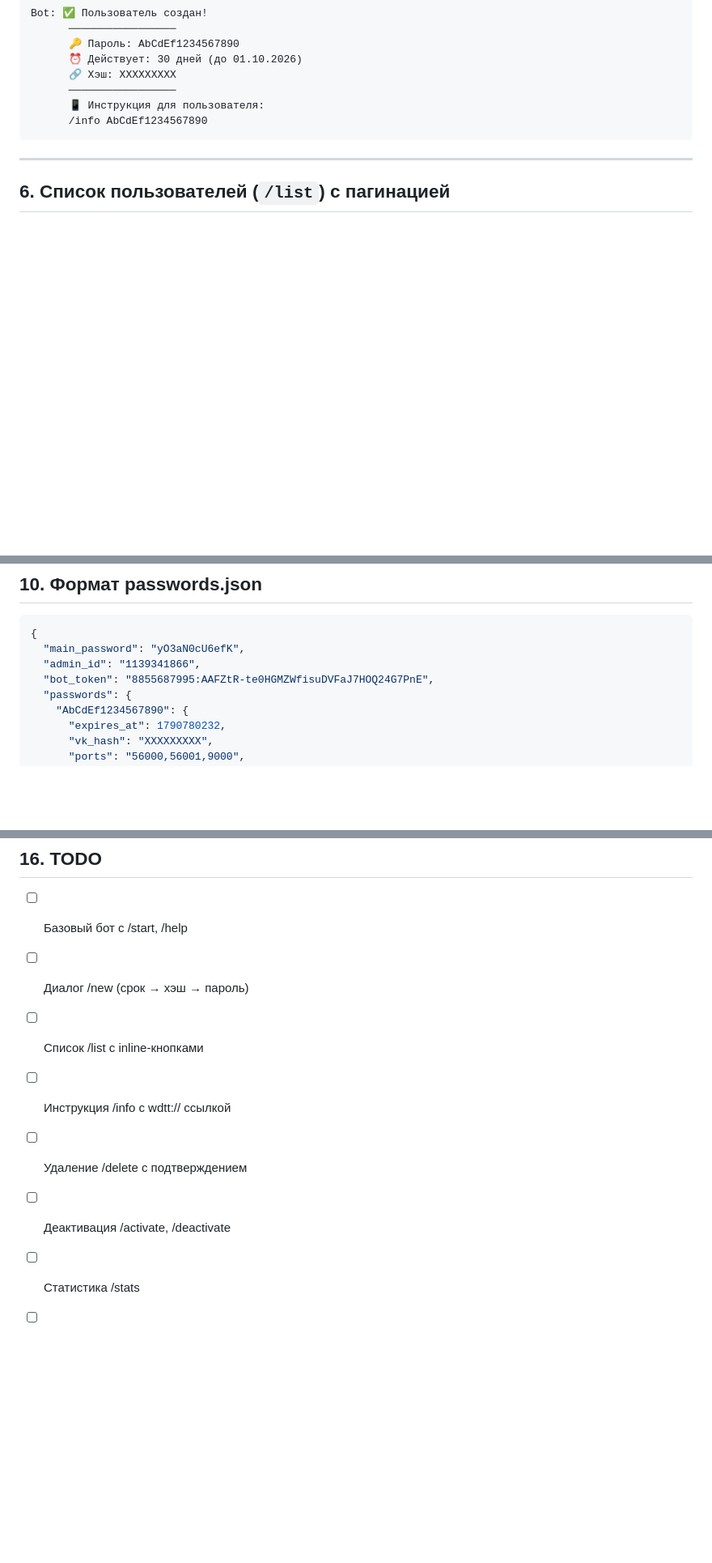
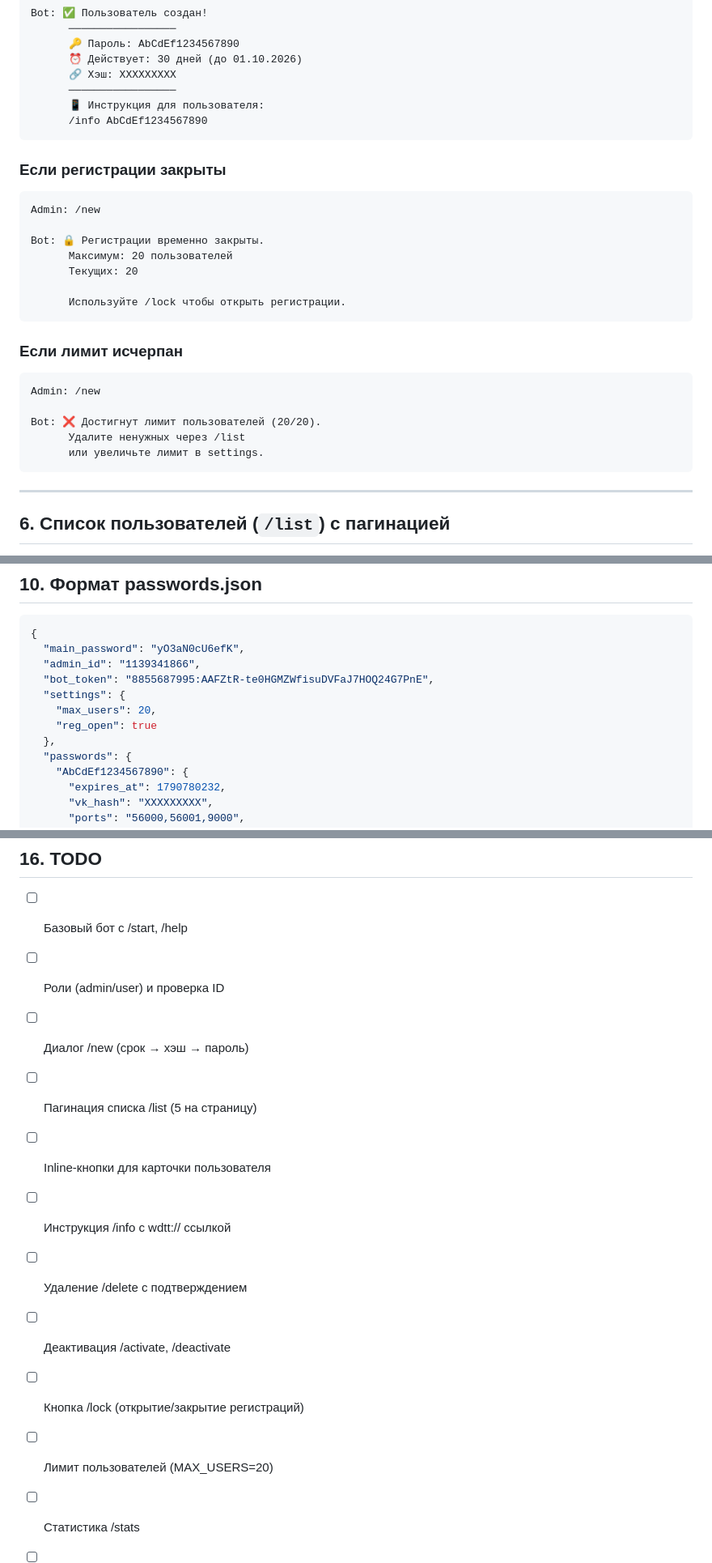
Before and after one commit to smartor777-sketch/nyxpanel, a Markdown page: docs/WDTT-BOT-SPEC.md, 3 parts joined by grey strips. Shown at 81% size. Drawn GitHub-style; blank space fills up the shorter version.

````diff
--- a/docs/WDTT-BOT-SPEC.md
+++ b/docs/WDTT-BOT-SPEC.md
@@ -139,6 +205,28 @@ Bot: ✅ Пользователь создан!
       ─────────────────
       📱 Инструкция для пользователя:
       /info AbCdEf1234567890
+```
+
+### Если регистрации закрыты
+
+```
+Admin: /new
+
+Bot: 🔒 Регистрации временно закрыты.
+      Максимум: 20 пользователей
+      Текущих: 20
+
+      Используйте /lock чтобы открыть регистрации.
+```
+
+### Если лимит исчерпан
+
+```
+Admin: /new
+
+Bot: ❌ Достигнут лимит пользователей (20/20).
+      Удалите ненужных через /list
+      или увеличьте лимит в settings.
 ```
 
 ---
@@ -340,6 +428,10 @@ Bot: ✅ Отправлено 3/3 пользователям
   "main_password": "yO3aN0cU6efK",
   "admin_id": "1139341866",
   "bot_token": "8855687995:AAFZtR-te0HGMZWfisuDVFaJ7HOQ24G7PnE",
+  "settings": {
+    "max_users": 20,
+    "reg_open": true
+  },
   "passwords": {
     "AbCdEf1234567890": {
       "expires_at": 1790780232,
@@ -453,11 +545,15 @@ python-dotenv>=1.0.0
 ## 16. TODO
 
 - [ ] Базовый бот с /start, /help
+- [ ] Роли (admin/user) и проверка ID
 - [ ] Диалог /new (срок → хэш → пароль)
-- [ ] Список /list с inline-кнопками
+- [ ] Пагинация списка /list (5 на страницу)
+- [ ] Inline-кнопки для карточки пользователя
 - [ ] Инструкция /info с wdtt:// ссылкой
 - [ ] Удаление /delete с подтверждением
 - [ ] Деактивация /activate, /deactivate
+- [ ] Кнопка /lock (открытие/закрытие регистраций)
+- [ ] Лимит пользователей (MAX_USERS=20)
 - [ ] Статистика /stats
 - [ ] Рассылка /broadcast
 - [ ] Systemd сервис
````
Also changed, not shown: other parts of docs/WDTT-BOT-SPEC.md (+66 -0 lines).
